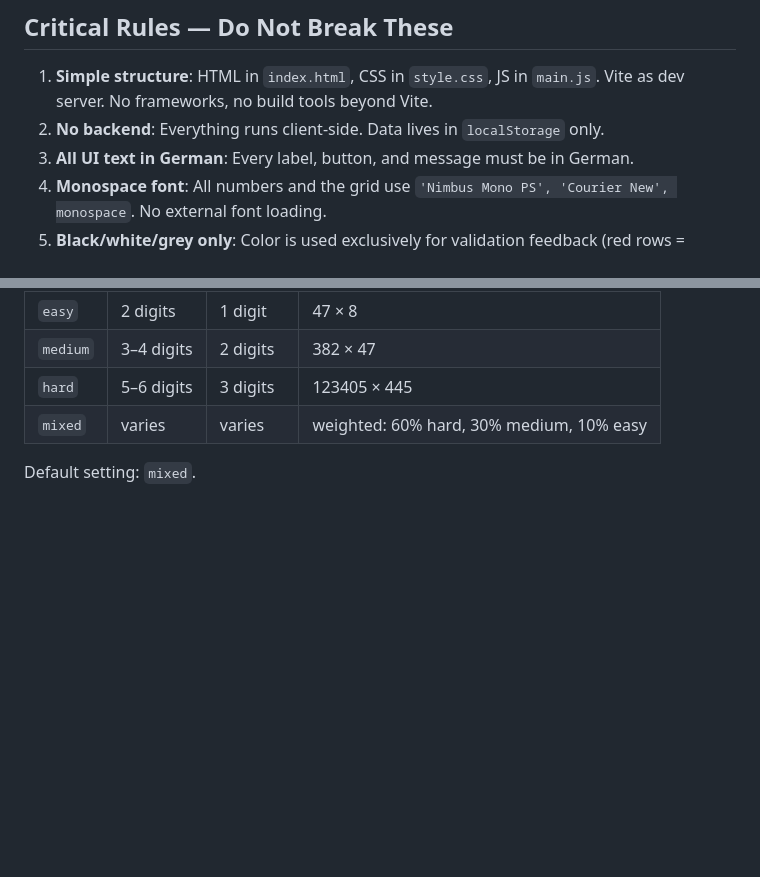
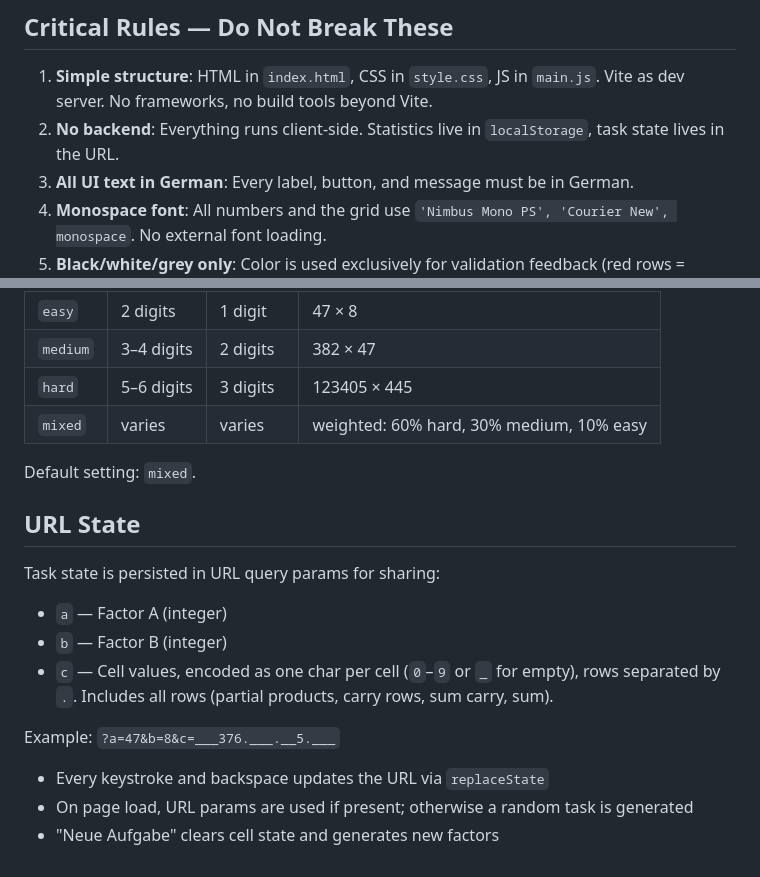
Before and after one commit to ff6347/plutimikation, a Markdown page: AGENTS.md, 2 parts joined by grey strips. Drawn GitHub-style; blank space fills up the shorter version.

Commit message:
docs: add URL state persistence to AGENTS.md

```diff
--- a/AGENTS.md
+++ b/AGENTS.md
@@ -7,7 +7,7 @@ A single-file (`index.html`) German-language web app for children (4th grade, ag
 ## Critical Rules — Do Not Break These
 
 1. **Simple structure**: HTML in `index.html`, CSS in `style.css`, JS in `main.js`. Vite as dev server. No frameworks, no build tools beyond Vite.
-2. **No backend**: Everything runs client-side. Data lives in `localStorage` only.
+2. **No backend**: Everything runs client-side. Statistics live in `localStorage`, task state lives in the URL.
 3. **All UI text in German**: Every label, button, and message must be in German.
 4. **Monospace font**: All numbers and the grid use `'Nimbus Mono PS', 'Courier New', monospace`. No external font loading.
 5. **Black/white/grey only**: Color is used exclusively for validation feedback (red rows = wrong, green rows = correct). No decorative colors.
@@ -104,3 +104,17 @@ The app implements schriftliche Multiplikation exactly as taught in German schoo
 | `mixed` | varies | varies | weighted: 60% hard, 30% medium, 10% easy |
 
 Default setting: `mixed`.
+
+## URL State
+
+Task state is persisted in URL query params for sharing:
+
+- `a` — Factor A (integer)
+- `b` — Factor B (integer)
+- `c` — Cell values, encoded as one char per cell (`0`–`9` or `_` for empty), rows separated by `.`. Includes all rows (partial products, carry rows, sum carry, sum).
+
+Example: `?a=47&b=8&c=___376.___.__5.___`
+
+- Every keystroke and backspace updates the URL via `replaceState`
+- On page load, URL params are used if present; otherwise a random task is generated
+- "Neue Aufgabe" clears cell state and generates new factors
```
